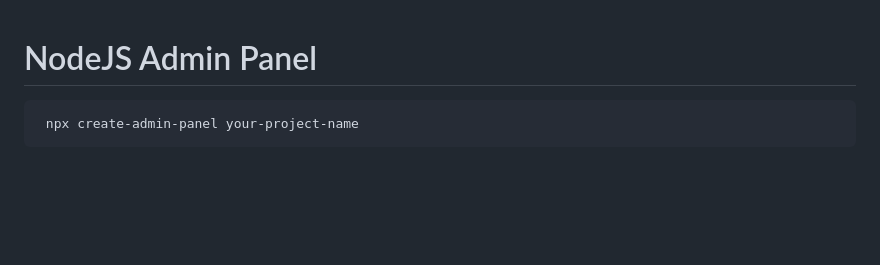
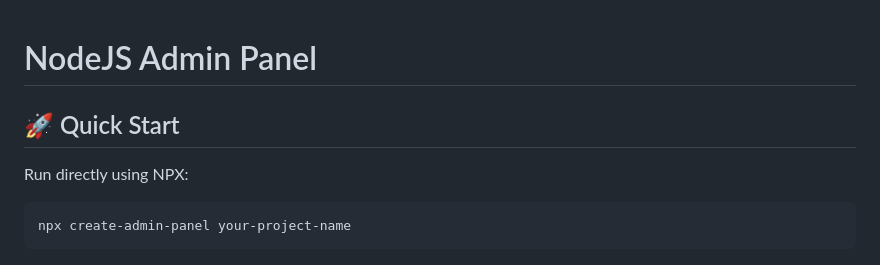
Before and after one commit to KrishDhimanOfficial/NodeJS-AdminPanel, a Markdown page: README.md, the part around the change. Rendered like a GitHub page; blank space fills up the shorter version.

````diff
--- a/README.md
+++ b/README.md
@@ -1,7 +1,9 @@
 # NodeJS Admin Panel
 
+## 🚀 Quick Start
+Run directly using NPX:
 ```bash
- npx create-admin-panel your-project-name
+npx create-admin-panel your-project-name
 ```
 
 ![alt text](<Screenshot 2025-10-08 at 7.37.27 PM.png>)
````
